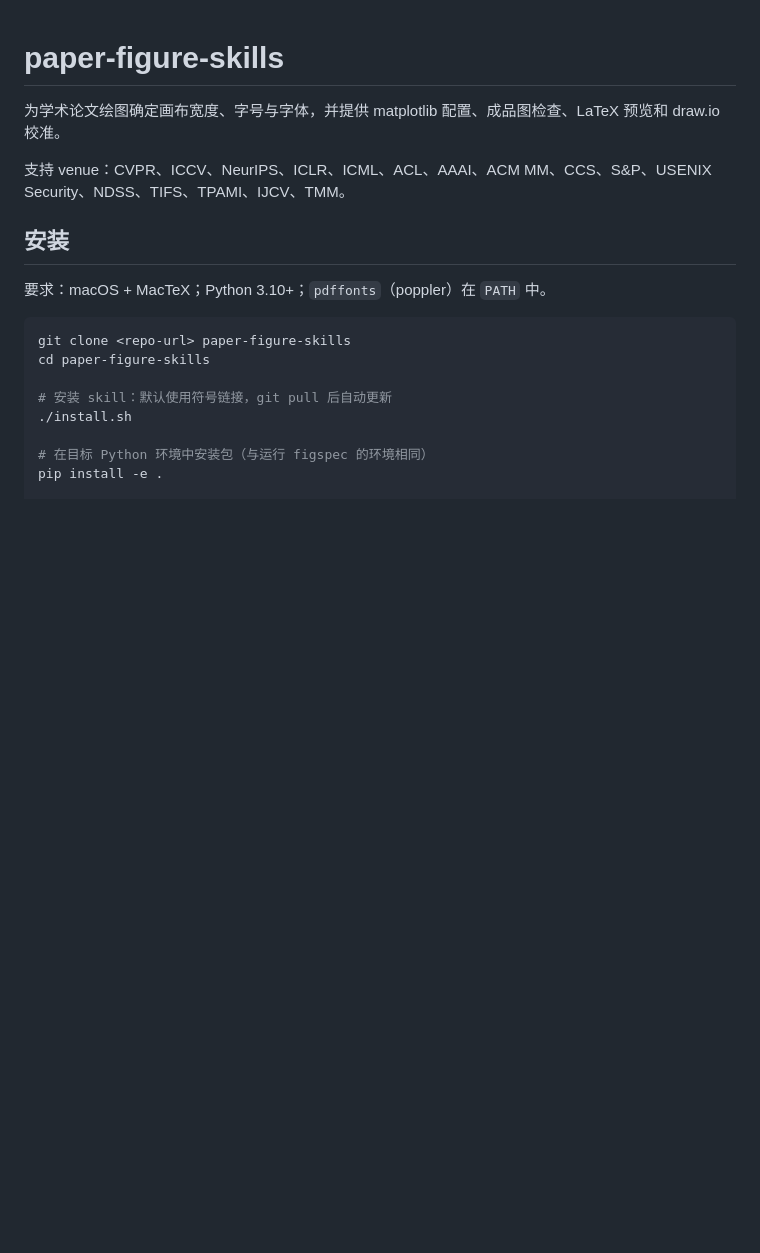
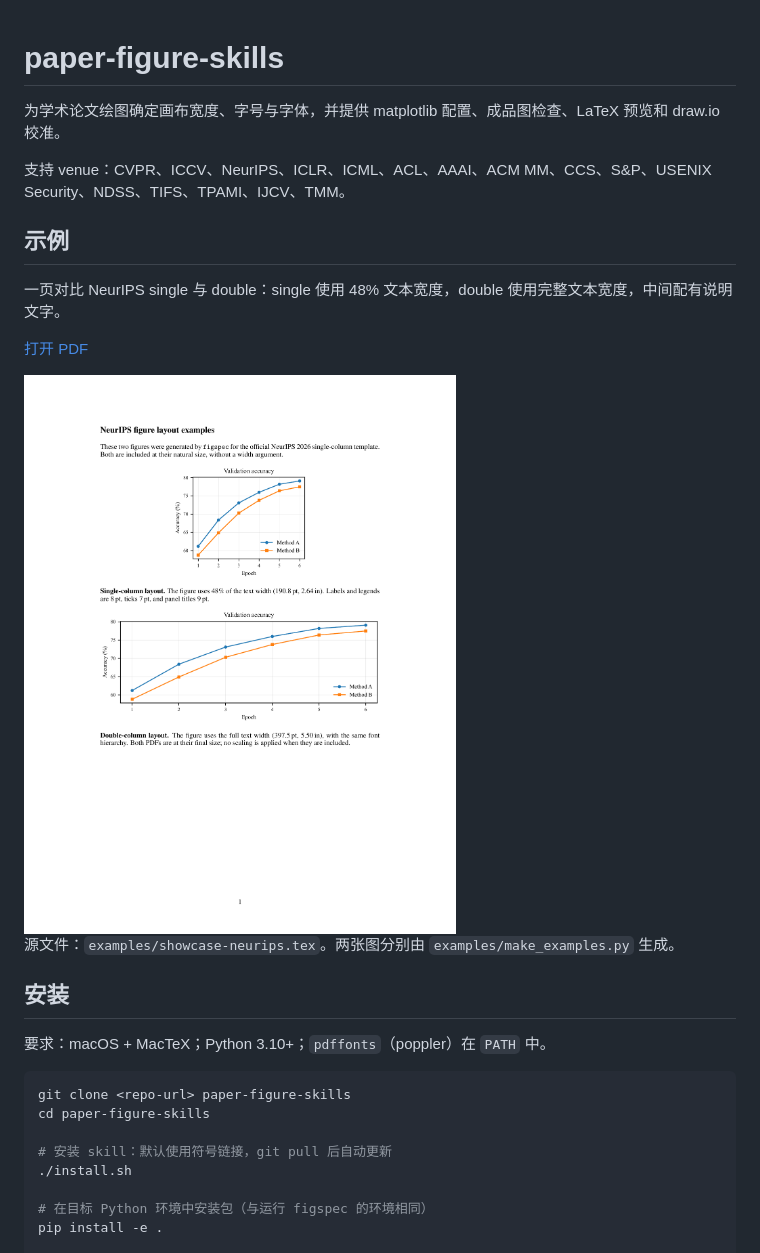
Before and after one commit to wangchao0708/paper-figure-skills, a Markdown page: README.md, the part around the change. Drawn GitHub-style; pictures changed too: examples/showcase-neurips.png (added); blank space fills up the shorter version.

Commit message:
docs: add NeurIPS showcase example

```diff
--- a/README.md
+++ b/README.md
@@ -3,6 +3,16 @@
 为学术论文绘图确定画布宽度、字号与字体，并提供 matplotlib 配置、成品图检查、LaTeX 预览和 draw.io 校准。
 
 支持 venue：CVPR、ICCV、NeurIPS、ICLR、ICML、ACL、AAAI、ACM MM、CCS、S&P、USENIX Security、NDSS、TIFS、TPAMI、IJCV、TMM。
+
+## 示例
+
+一页对比 NeurIPS single 与 double：single 使用 48% 文本宽度，double 使用完整文本宽度，中间配有说明文字。
+
+[打开 PDF](examples/showcase-neurips.pdf)
+
+<img src="examples/showcase-neurips.png" width="720" alt="NeurIPS single and double figure layout examples">
+
+源文件：`examples/showcase-neurips.tex`。两张图分别由 `examples/make_examples.py` 生成。
 
 ## 安装
 
```
Also changed, not shown: 2 other files.
